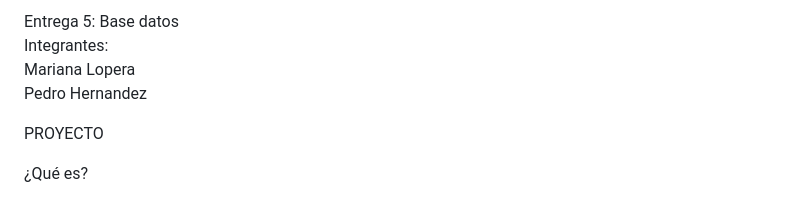
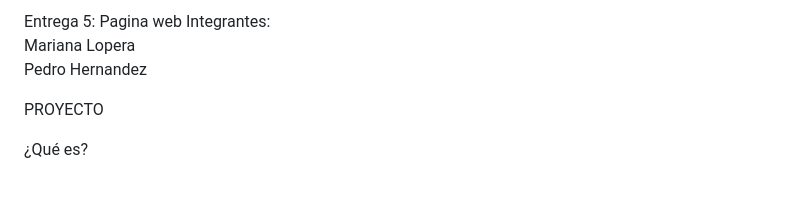
Before and after one commit to Mayday3003/LIQUIDADOR-DE-NOMINA, a Markdown page: README.md, the part around the change. Rendered like a GitHub page.

```diff
--- a/README.md
+++ b/README.md
@@ -1,4 +1,4 @@
-Entrega 5: Base datos
+Entrega 5: Pagina web
 Integrantes:
 Mariana Lopera
 Pedro Hernandez
```
